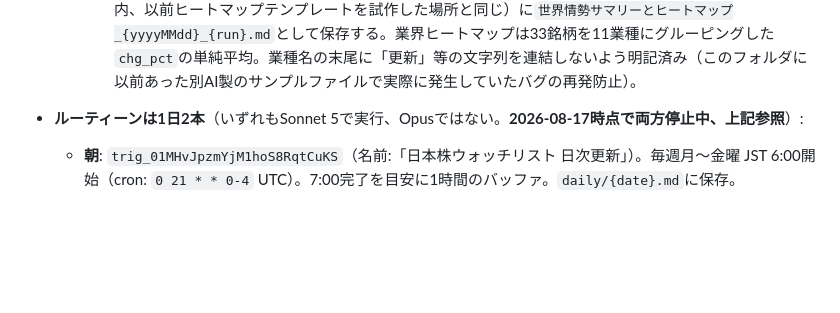
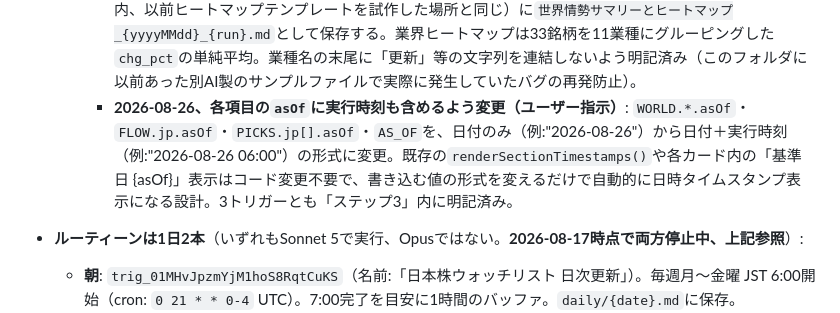
Before and after one commit to ChemGraffiti/japan-equity-watchlist, a Markdown page: CLAUDE.md, the part around the change. GitHub-like rendering; blank space fills up the shorter version.

Commit message:
Document the asOf timestamp-with-time change
Records the 2026-08-26 update: WORLD/FLOW/PICKS asOf and AS_OF now
carry the run time (e.g. "2026-08-26 06:00") in addition to the date,
so existing timestamp displays surface freshness per run automatically.

```diff
--- a/CLAUDE.md
+++ b/CLAUDE.md
@@ -87,6 +87,7 @@ Any cited data, articles, or literature must always be presented with a link or
     - **2026-08-26 06:00枠、初回実行完了**: 実行時刻は実際には2026-08-26 06:06 JST（トリガーは08-25夜のcron設定だが、実行が翌朝にずれ込んだ）。Gemini API呼び出し自体は正常（HTTP 200、費用$0.03、想定$0.01〜0.03の範囲内）。ただしSECTOR_REPS33銘柄中、価格を確度をもって回答できたのは**10銘柄のみ**（約30%）で、残り23銘柄は"unknown"と回答されたため既定方針どおり前回値を維持した。世界情勢サマリー(4地域)・値上がり/値下がりトップ3・注目銘柄トップ3は正常に更新・反映済み、ダッシュボードのスクリーンショット確認でも「undefined」等の表示崩れなし。**要フォローアップ**: 33銘柄中10銘柄という取得率の低さが単発的なものか毎回の傾向かは今回だけでは判断できないため、次回12:00枠以降の実行結果と合わせて経過観察が必要。改善案として、(a) 1回のプロンプトで33銘柄を一括依頼するのではなく複数回に分けて問い合わせる、(b) thinkingBudgetを引き上げる、等が考えられる。旧Gemini自動化（別AI）の最終コミットは2026-08-25 17:20 JST、新パイプラインへの切り替えコミットは同日20:20 JSTで、時系列上の重複・二重更新は確認されなかった。
     - **2026-08-25、別AI(Gemini)側の既存自動化を完全停止（ユーザー対応済み）**: ユーザーが当該サービス側の課金を解約し、稼働していた朝・昼・夕の自動更新タスクおよびバックグラウンドのAIエージェントをすべて強制終了・無効化させたことを確認済み（このプロジェクトの新パイプライン用Cloud Billing `projects/169402575040` とは別のもので、こちらへの影響はない）。これにより二重コミットのリスクは解消し、上記3トリガーが唯一の更新経路になった。
     - **2026-08-25、世界情勢サマリー＋業界別ヒートマップを別のGoogle Driveフォルダにもmd形式で保存するステップを追加（ユーザー指示）**: 3トリガーそれぞれの「ステップ2.5」として、`response.json`の`world`（世界情勢4地域）と`stocks`（33銘柄）から生成した「世界情勢サマリーと業界別ヒートマップ」mdを、フォルダID`1XZnDkBGkga7jZFb-cNRgS07IE-3HrmUw`（"Nagai"フォルダ、AI協同プロジェクト内、以前ヒートマップテンプレートを試作した場所と同じ）に`世界情勢サマリーとヒートマップ_{yyyyMMdd}_{run}.md`として保存する。業界ヒートマップは33銘柄を11業種にグルーピングした`chg_pct`の単純平均。業種名の末尾に「更新」等の文字列を連結しないよう明記済み（このフォルダに以前あった別AI製のサンプルファイルで実際に発生していたバグの再発防止）。
+    - **2026-08-26、各項目の`asOf`に実行時刻も含めるよう変更（ユーザー指示）**: `WORLD.*.asOf`・`FLOW.jp.asOf`・`PICKS.jp[].asOf`・`AS_OF`を、日付のみ（例:"2026-08-26"）から日付＋実行時刻（例:"2026-08-26 06:00"）の形式に変更。既存の`renderSectionTimestamps()`や各カード内の「基準日 {asOf}」表示はコード変更不要で、書き込む値の形式を変えるだけで自動的に日時タイムスタンプ表示になる設計。3トリガーとも「ステップ3」内に明記済み。
 - **ルーティーンは1日2本**（いずれもSonnet 5で実行、Opusではない。**2026-08-17時点で両方停止中、上記参照**）:
   - **朝**: `trig_01MHvJpzmYjM1hoS8RqtCuKS`（名前:「日本株ウォッチリスト 日次更新」）。毎週月〜金曜 JST 6:00開始（cron: `0 21 * * 0-4` UTC）。7:00完了を目安に1時間のバッファ。`daily/{date}.md`に保存。
   - **正午**（2026-07-27追加、2026-08-04に13:00へ時刻変更）: `trig_01TN2HhJZhMKjvTcYPSqk7bk`（名前:「日本株ウォッチリスト 正午更新」）。毎週月〜金曜 JST 13:00開始（cron: `0 4 * * 1-5` UTC。2026-08-04以前は12:30=`30 3 * * 1-5`）。朝と同じ9ステップのフル版だが、`daily/{date}_正午.md`・Drive保存ファイル名・Gmail件名に「正午」を付けて朝の分と衝突しないようにしている。米国市場はこの時間まだ開いていないため`US_PRICE`調査は実質的に朝と同値になりやすい旨をプロンプトに明記済み（無駄を承知の上でユーザーが「フル版をそのまま2回」を選択）。2026-08-04以降はステップ10（本日朝の予想の振り返り）も実行するため、開始時刻をユーザー指定の13:00に合わせて30分後ろ倒しした。
```
